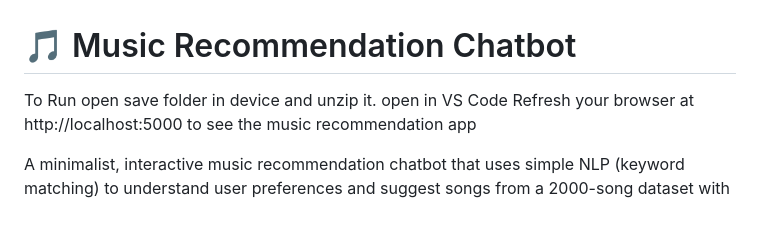
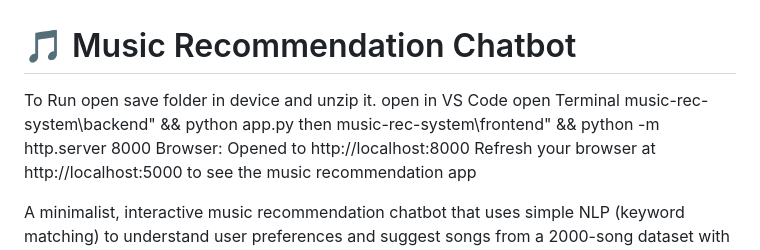
Before and after one commit to MaryamManzoor31/music-rec-system, a Markdown page: README.md, the part around the change. Rendered like a GitHub page; blank space fills up the shorter version.

Commit message:
Udated Read.me

```diff
--- a/README.md
+++ b/README.md
@@ -2,6 +2,11 @@
 
 To Run open save folder in device and unzip it.
 open in VS Code
+open Terminal
+music-rec-system\backend" && python app.py
+then
+music-rec-system\frontend" && python -m http.server 8000
+Browser: Opened to http://localhost:8000
 Refresh your browser at http://localhost:5000 to see the music recommendation app
 
 
```
